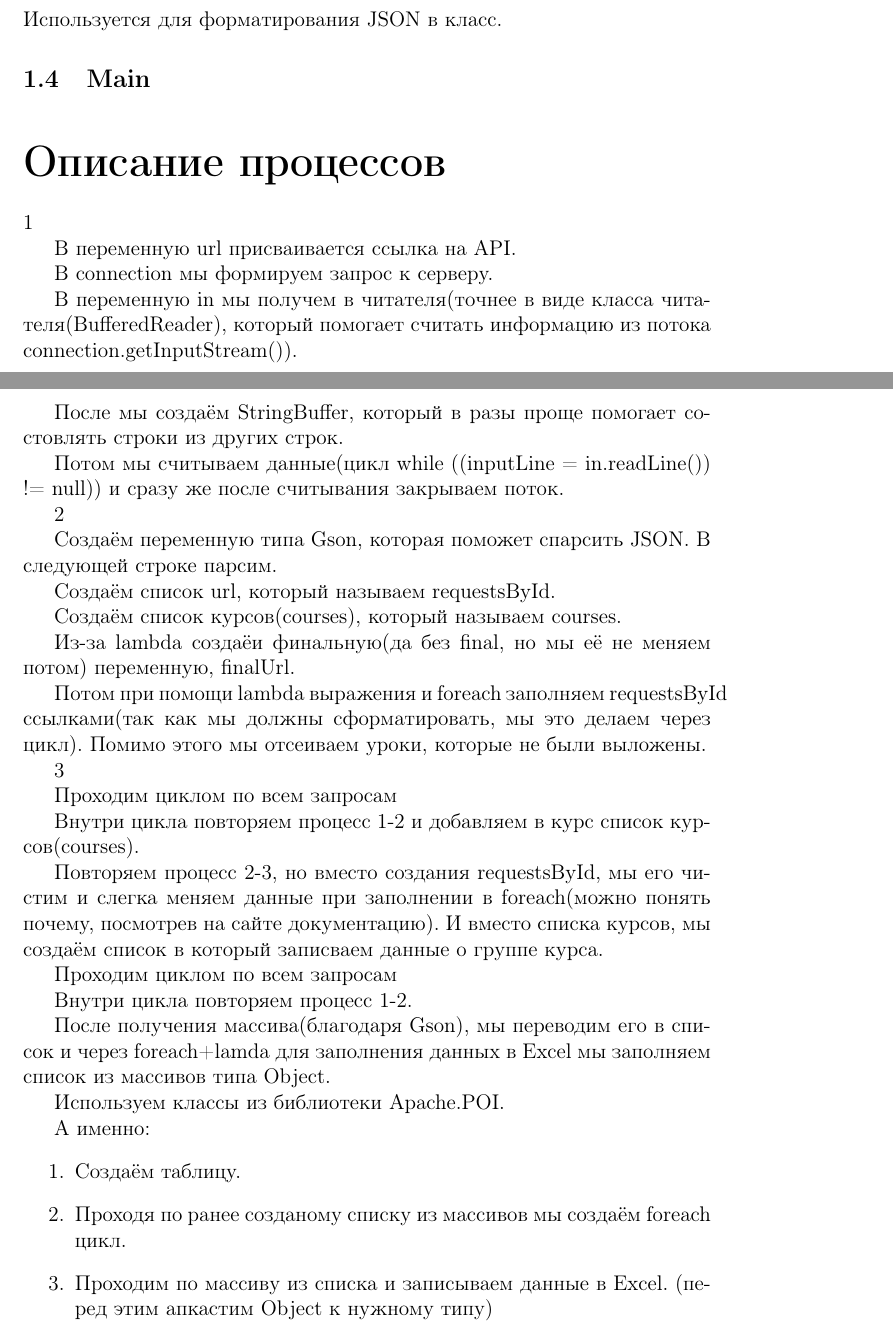
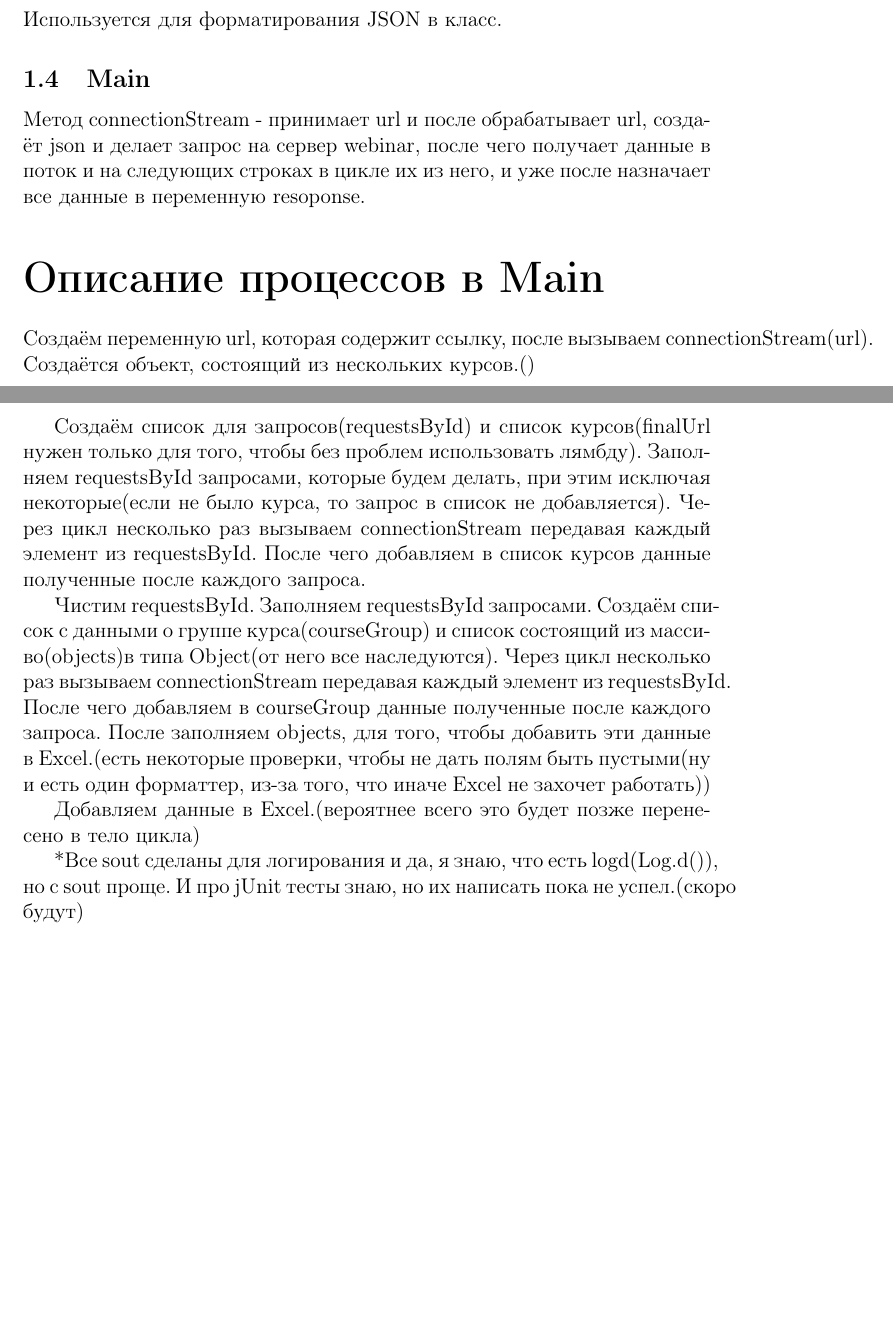
Before and after one commit to AndreyVAAVA/NTI_Document, a LaTeX document (Documentation.tex): two parts of pages 1 and 2 of 2, joined at a grey line, cut so that both start at the same text, the shorter picture padded with empty space. Compiled offline with pdfLaTeX.

Commit message:
Rewrited documentation

```diff
--- a/Documentation.tex
+++ b/Documentation.tex
@@ -15,7 +15,7 @@
 \hypersetup{pdfstartview=FitH,  linkcolor=linkcolor,urlcolor=urlcolor,citecolor=citecolor, colorlinks=true}
 \author{Андрей Волков, София Красова, Алиев Марат}
 \title{Документация и описание процесса}
-\date{\today}
+\date{6 апреля 2021 г.}
 
 \begin{document}
 	\maketitle
@@ -28,54 +28,16 @@
 	\subsection{Course}
 	Используется для форматирования JSON в класс.
 	\subsection{Main}
+	Метод connectionStream - принимает url и после обрабатывает url, создаёт json и делает запрос на сервер webinar, после чего получает данные в поток и на следующих строках в цикле их из него, и уже после назначает все данные в переменную resoponse.
 
+	\part*{Описание процессов в Main}
+	Создаём переменную url, которая содержит ссылку, после вызываем connectionStream(url). Создаётся объект, состоящий из нескольких курсов.()
 
-	\part*{Описание процессов}
+	Создаём список для запросов(requestsById) и список курсов(finalUrl нужен только для того, чтобы без проблем использовать лямбду). Заполняем requestsById запросами, которые будем делать, при этим исключая некоторые(если не было курса, то запрос в список не добавляется). Через цикл несколько раз вызываем connectionStream передавая каждый элемент из requestsById. После чего добавляем в список курсов данные полученные после каждого запроса.
 
-	1
+	Чистим requestsById. Заполняем requestsById запросами. Создаём список с данными о группе курса(courseGroup) и список состоящий из массиво(objects)в типа Object(от него все наследуются). Через цикл несколько раз вызываем connectionStream передавая каждый элемент из requestsById. После чего добавляем в courseGroup данные полученные после каждого запроса. После заполняем objects, для того, чтобы добавить эти данные в Excel.(есть некоторые проверки, чтобы не дать полям быть пустыми(ну и есть один форматтер, из-за того, что иначе Excel не захочет работать))
 
-	В переменную url присваивается ссылка на API.
+	Добавляем данные в Excel.(вероятнее всего это будет позже перенесено в тело цикла)
 
-	В connection мы формируем запрос к серверу.
-
-	В переменную in мы получем в читателя(точнее в виде класса читателя(BufferedReader), который помогает считать информацию из потока connection.getInputStream()).
-
-	После мы создаём StringBuffer, который в разы проще помогает состовлять строки из других строк.
-
-	Потом мы считываем данные(цикл while ((inputLine = in.readLine()) != null)) и сразу же после считывания закрываем поток.
-
-	2
-
-	Создаём переменную типа Gson, которая поможет спарсить JSON. В следующей строке парсим.
-
-	Создаём список url, который называем requestsById.
-
-	Создаём список курсов(courses), который называем courses.
-
-	Из-за lambda создаёи финальную(да без final, но мы её не меняем потом) переменную, finalUrl.
-
-	Потом при помощи lambda выражения и foreach заполняем requestsById ссылками(так как мы должны сформатировать, мы это делаем через цикл). Помимо этого мы отсеиваем уроки, которые не были выложены.
-
-	3
-
-	Проходим циклом по всем запросам
-
-	Внутри цикла повторяем процесс 1-2 и добавляем в курс список курсов(courses).
-
-	Повторяем процесс 2-3, но вместо создания requestsById, мы его чистим и слегка меняем данные при заполнении в foreach(можно понять почему, посмотрев на сайте документацию). И вместо списка курсов, мы создаём список в который записваем данные о группе курса.
-
-	Проходим циклом по всем запросам
-
-	Внутри цикла повторяем процесс 1-2.
-
-	После получения массива(благодаря Gson), мы переводим его в список и через foreach+lamda для заполнения данных в Excel мы заполняем список из массивов типа Object.
-
-	Используем классы из библиотеки Apache.POI.
-
-	А именно:
-	\begin{enumerate}
-		\item Создаём таблицу.
-		\item Проходя по ранее созданому списку из массивов мы создаём foreach цикл.
-		\item Проходим по массиву из списка и записываем данные в Excel. (перед этим апкастим Object к нужному типу)
-	\end{enumerate}
+	*Все sout сделаны для логирования и да, я знаю, что есть logd(Log.d()), но с sout проще. И про jUnit тесты знаю, но их написать пока не успел.(скоро будут)
 \end{document}
```
Also changed, not shown: Documentation.pdf, 2 other files.
